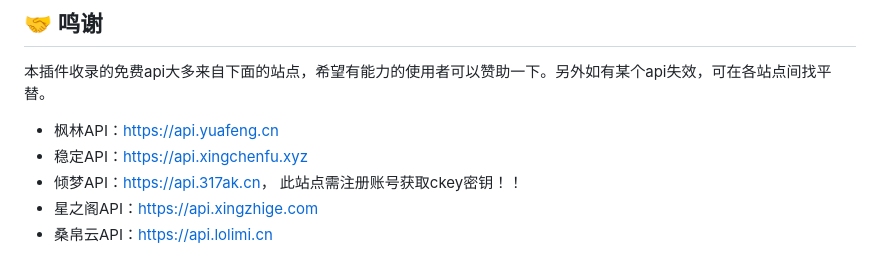
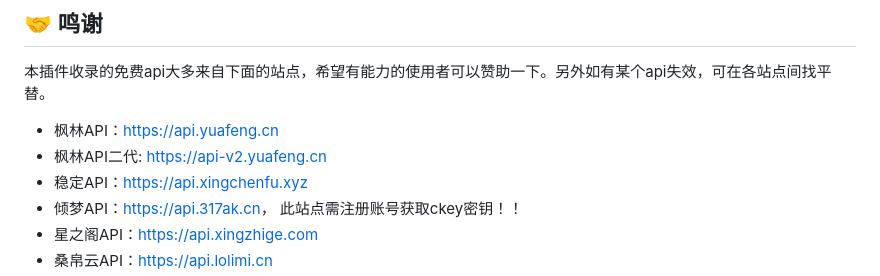
Before and after one commit to Zhalslar/astrbot_plugin_apis, a Markdown page: README.md, the part around the change. GitHub-like rendering.

```diff
--- a/README.md
+++ b/README.md
@@ -170,6 +170,7 @@ git clone https://github.com/Zhalslar/astrbot_plugin_apis
 本插件收录的免费api大多来自下面的站点，希望有能力的使用者可以赞助一下。另外如有某个api失效，可在各站点间找平替。
 
 - 枫林API：<https://api.yuafeng.cn>
+- 枫林API二代: <https://api-v2.yuafeng.cn>
 - 稳定API：<https://api.xingchenfu.xyz>
 - 倾梦API：<https://api.317ak.cn>， 此站点需注册账号获取ckey密钥！！
 - 星之阁API：<https://api.xingzhige.com>
```
